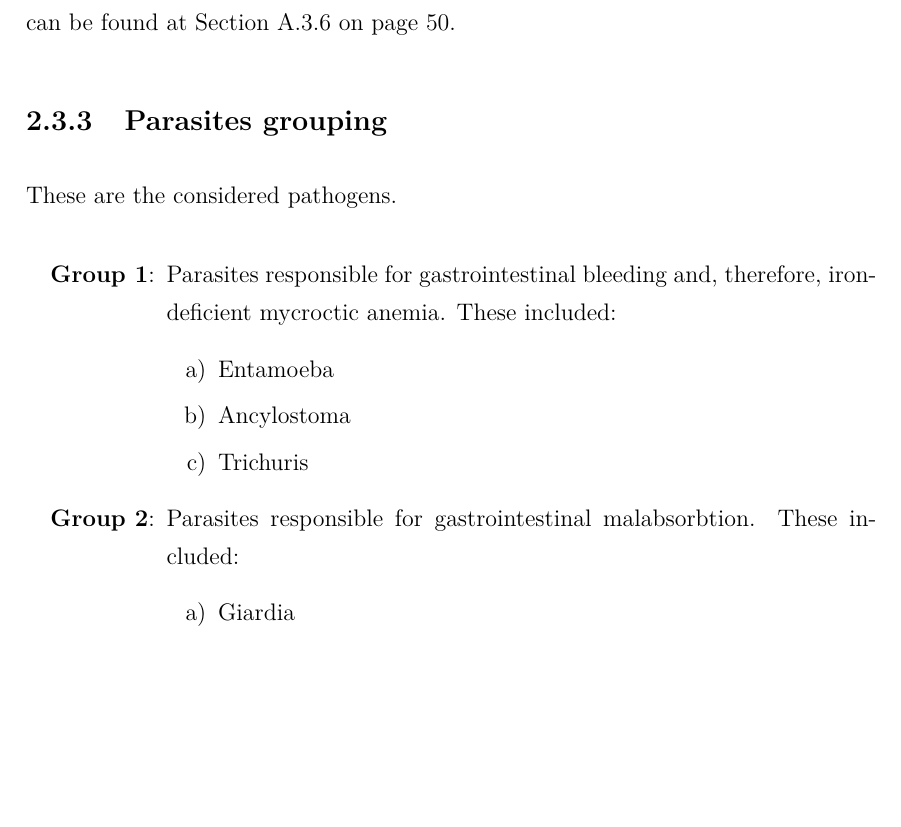
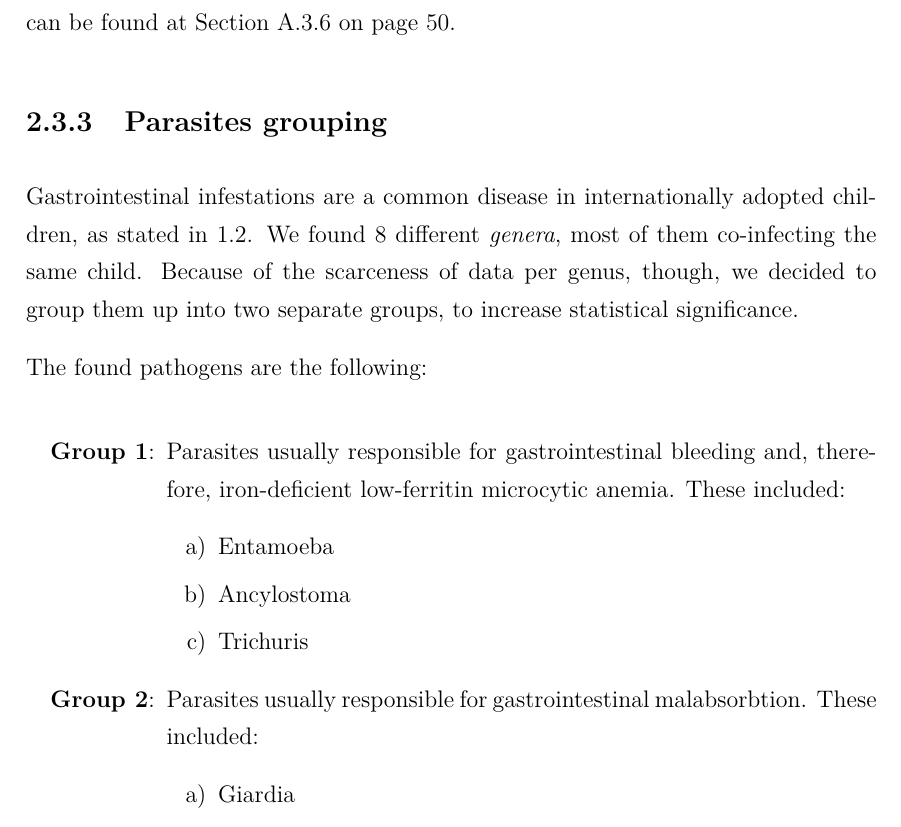
Before and after one commit to MangaUchiha/Tesi, a LaTeX thesis (main.tex, which reads chapters/MaterialsAndMethods.tex): part of page 41 of 71, cut so that both start at the same text, the shorter picture padded with empty space. Compiled offline with pdfLaTeX.

Commit message:
2.3.3 scritto! FINITO M&M

```diff
--- a/chapters/MaterialsAndMethods.tex
+++ b/chapters/MaterialsAndMethods.tex
@@ -289,17 +289,19 @@ Based on our laboratory findings we therefore scored the child's vitamin D statu
 A full technical overview of how this was implemented in the dataset elaboration can be found at Section \ref{asub:patvitaminD} on page \pageref{asub:patvitaminD}.
 
 \subsection{Parasites grouping}\label{sub:parasites}
-These are the considered pathogens.
+Gastrointestinal infestations are a common disease in internationally adopted children, as stated in \ref{sec:roleofpediatrician}. We found 8 different \textit{genera}, most of them co-infecting the same child. Because of the scarceness of data per genus, though, we decided to group them up into two separate groups, to increase statistical significance.
+
+The found pathogens are the following:
 
 %Custom list of Parasites in grouping
 \begin{enumerate}[leftmargin=6em]
-	\item [\textbf{Group 1}:] Parasites responsible for gastrointestinal bleeding and, therefore, iron-deficient mycroctic anemia. These included:
+	\item [\textbf{Group 1}:] Parasites usually responsible for gastrointestinal bleeding and, therefore, iron-deficient low-ferritin microcytic anemia. These included:
 		\begin{enumerate}[label=\alph*)]
 			\item Entamoeba
 			\item Ancylostoma
 			\item Trichuris
 		\end{enumerate}
-	\item [\textbf{Group 2}:] Parasites responsible for gastrointestinal malabsorbtion. These included:
+	\item [\textbf{Group 2}:] Parasites usually responsible for gastrointestinal malabsorbtion. These included:
 		\begin{enumerate}[label=\alph*)]
 			\item Giardia
 			\item Strongyloides
```
Also changed, not shown: main.pdf, 4 other files.
